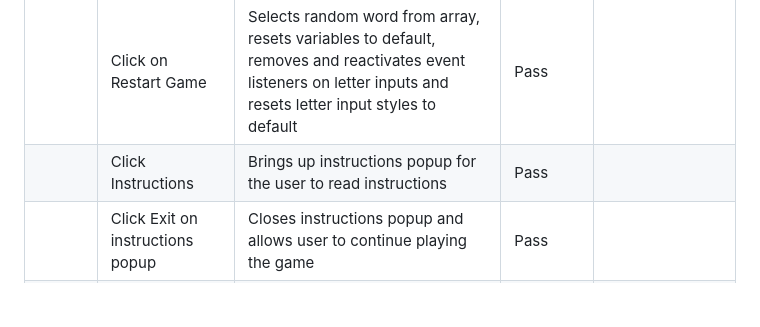
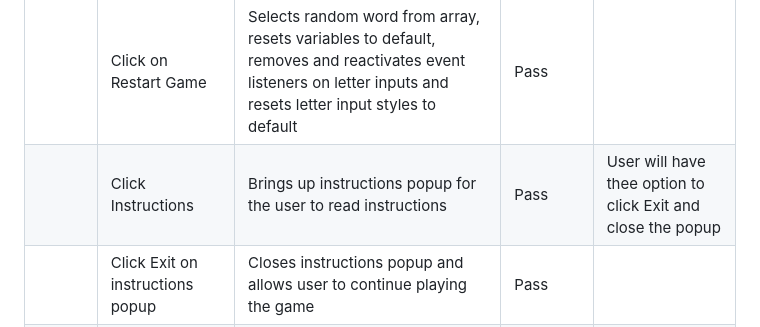
Before and after one commit to treggs1/code-institute-project2, a Markdown page: TESTING.md, the part around the change printed below. Drawn GitHub-style; blank space fills up the shorter version.

Commit message:
Edit defensive programming section of the testing.md

```diff
--- a/TESTING.md
+++ b/TESTING.md
@@ -117,7 +117,7 @@ Defensive programming was manually tested with the below user acceptance testing
 | Home Page | | | | |
 | | Click on Start Game | Starts game generates puzzle output and activates event listeners on letter inputs | Pass | |
 | | Click on Restart Game | Selects random word from array, resets variables to default, removes and reactivates event listeners on letter inputs and resets letter input styles to default | Pass | |
-| | Click Instructions | Brings up instructions popup for the user to read instructions | Pass | |
+| | Click Instructions | Brings up instructions popup for the user to read instructions | Pass | User will have thee option to click Exit and close the popup |
 | | Click Exit on instructions popup | Closes instructions popup and allows user to continue playing the game | Pass | |
 | | Click on letter not in current puzzle | Letter background is changed to red, event listener is removed form that letter, 1 is deducted from guesses remaining and hangman image progresses to next step | Pass | |
 | | Click on letter in current puzzle | Letter background is changed to green, event listener is removed from that letter, letter is reavealed in the correect position or positions if more than one occurence in current puzzle and 1 is deducted for each itteration of that letter in the current puzzle | Pass | |
```
Also changed, not shown: other parts of TESTING.md (+1 -1 lines).
